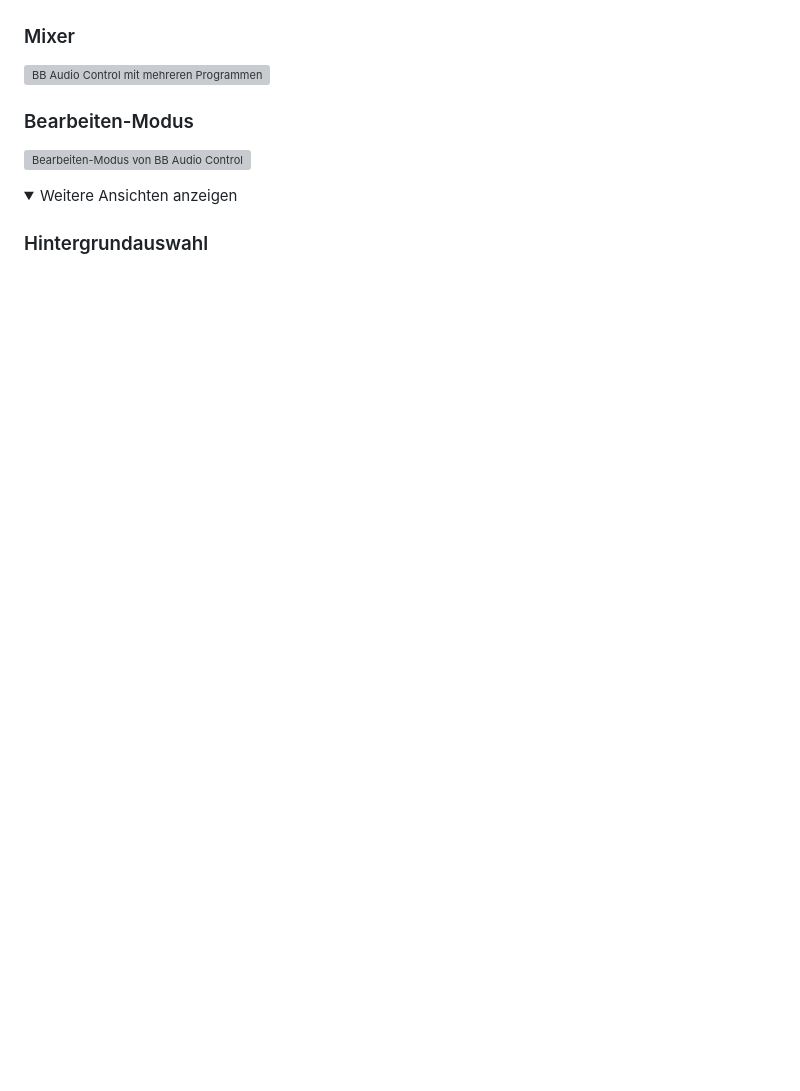
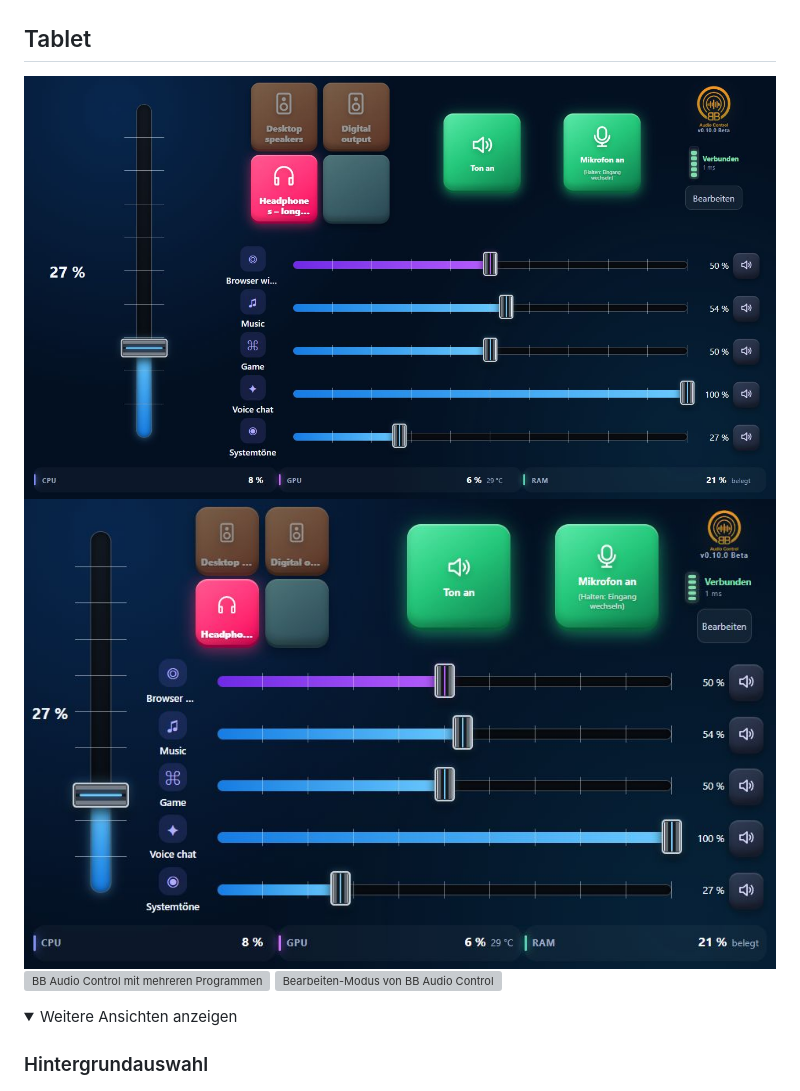
Before and after one commit to macson17/BB-Audio-Control, a Markdown page: README-DE.md, the part around one of its changes. GitHub-like rendering; folded sections open; blank space fills up the shorter version; grey boxes are pictures that could not be loaded.

```diff
--- a/README-DE.md
+++ b/README-DE.md
@@ -29,12 +28,10 @@ offiziellen Repository verwenden.
 ![Smartphone im Hochformat](screenshots/v0.10.0-phone-portrait.png)
 ![Smartphone im Querformat](screenshots/v0.10.0-phone-landscape.png)
 
-### Mixer
-
+## Tablet
+![Großes Tablet-Layout](screenshots/v0.10.0-tablet.png)
+![Kompaktes Tablet-Layout](screenshots/v0.10.0-compact-tablet.png)
 ![BB Audio Control mit mehreren Programmen](screenshots/mixer.png)
-
-### Bearbeiten-Modus
-
 ![Bearbeiten-Modus von BB Audio Control](screenshots/edit-mode.png)
 
 <details>
```
Also changed, not shown: other parts of README-DE.md (+2 -3 lines).
